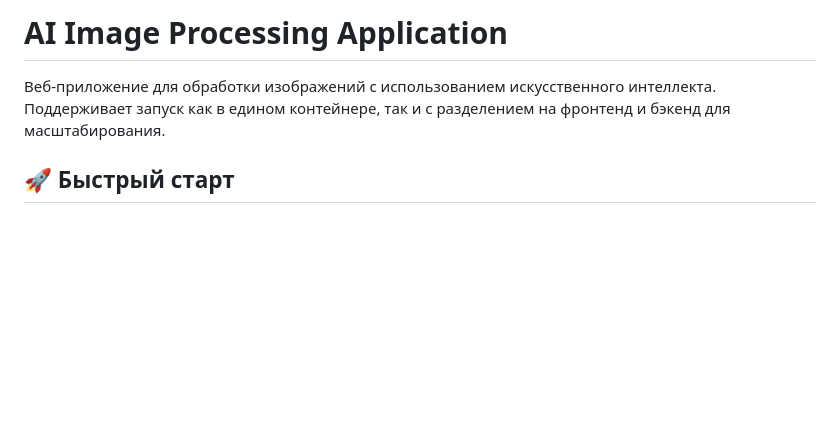
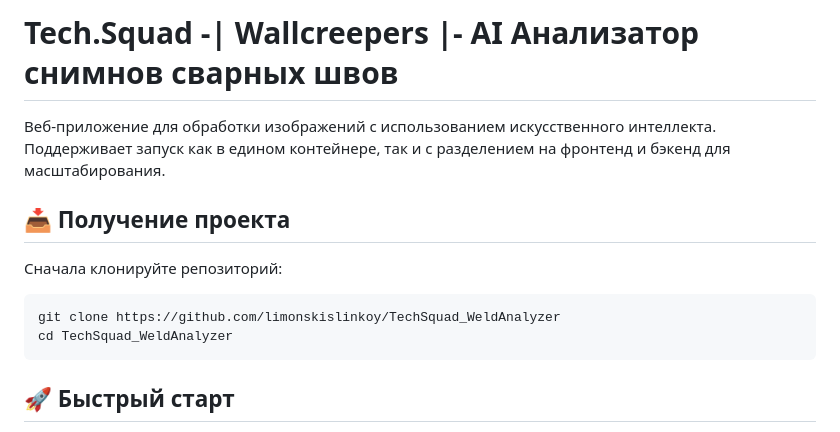
Before and after one commit to limonskislinkoy/TechSquad_WeldAnalyzer, a Markdown page: readme.md, the part around the change. GitHub-like rendering; blank space fills up the shorter version.

Commit message:
new readme

````diff
--- a/readme.md
+++ b/readme.md
@@ -1,6 +1,15 @@
-# AI Image Processing Application
+# Tech.Squad -| Wallcreepers |- AI Анализатор снимнов сварных швов
 
 Веб-приложение для обработки изображений с использованием искусственного интеллекта. Поддерживает запуск как в едином контейнере, так и с разделением на фронтенд и бэкенд для масштабирования.
+
+## 📥 Получение проекта
+
+Сначала клонируйте репозиторий:
+
+```bash
+git clone https://github.com/limonskislinkoy/TechSquad_WeldAnalyzer
+cd TechSquad_WeldAnalyzer
+```
 
 ## 🚀 Быстрый старт
 
````
